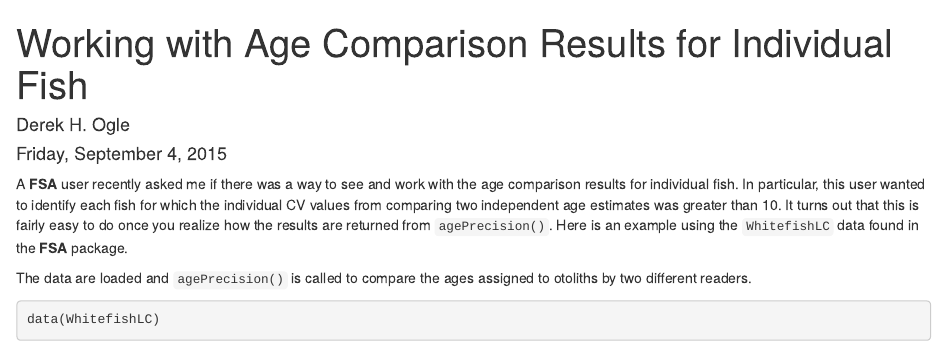
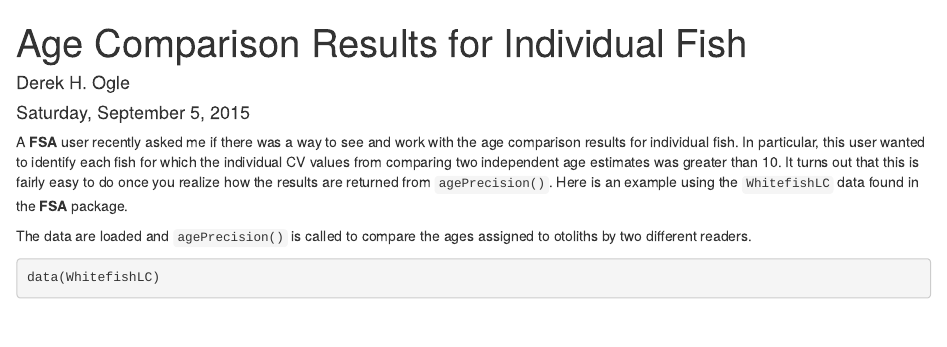
Before and after one commit to droglenc/fishR, an R Markdown document (pages/short-examples/2015-09-05-Age-Comparison-Results-for-Individual-Fish.Rmd): the page in a window 1100 px wide, from its top. Rendered offline with R 4.5, knitr and Pandoc, with nearby package versions; some code elsewhere in the file could not run offline.

Commit message:
Updated post from RMD

```diff
--- a/_posts/2015-09-05-AgePrec_Details.Rmd
+++ b/pages/short-examples/2015-09-05-Age-Comparison-Results-for-Individual-Fish.Rmd
@@ -1,7 +1,7 @@
 ---
-title: Working with Age Comparison Results for Individual Fish
+title: Age Comparison Results for Individual Fish
 author: "Derek H. Ogle"
-date: "Friday, September 4, 2015"
+date: "Saturday, September 5, 2015"
 output: html_document
 ---
 
```
Also changed, not shown: _posts/2015-09-05-Age-Comparison-Results-for-Individual-Fish.html.
